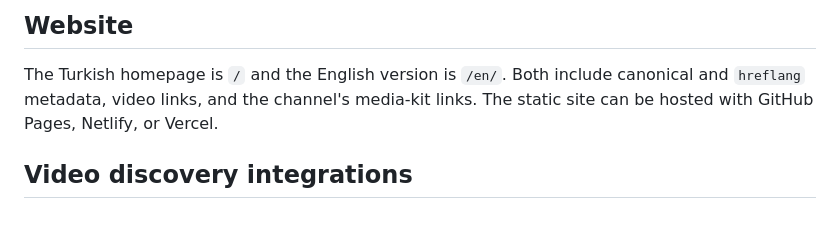
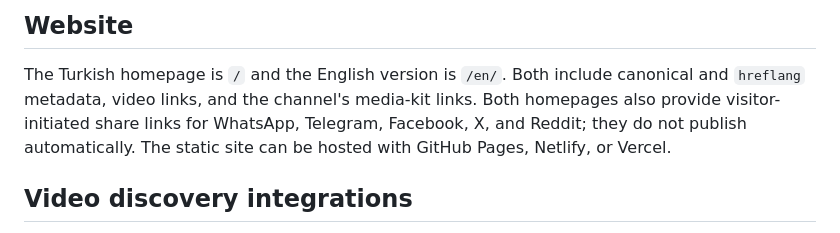
Before and after one commit to solocampingismail/solocampingismail, a Markdown page: README.md, the part around the change. Rendered like a GitHub page.

Commit message:
Document visitor sharing links
Co-authored-by: Copilot <223556219+Copilot@users.noreply.github.com>

```diff
--- a/README.md
+++ b/README.md
@@ -8,7 +8,9 @@ in this repository target YouTube only.
 
 The Turkish homepage is `/` and the English version is `/en/`. Both include
 canonical and `hreflang` metadata, video links, and the channel's media-kit links.
-The static site can be hosted with GitHub Pages, Netlify, or Vercel.
+Both homepages also provide visitor-initiated share links for WhatsApp,
+Telegram, Facebook, X, and Reddit; they do not publish automatically. The static
+site can be hosted with GitHub Pages, Netlify, or Vercel.
 
 ## Video discovery integrations
 
```
